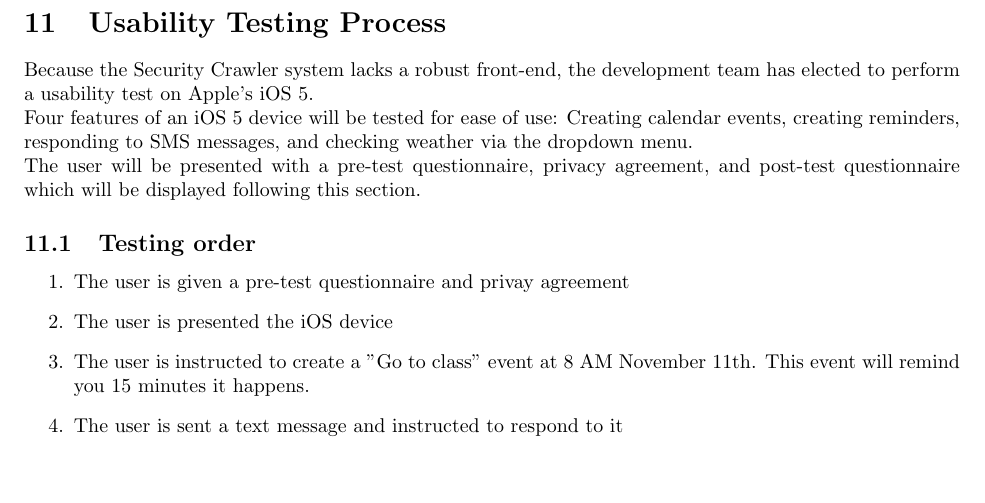
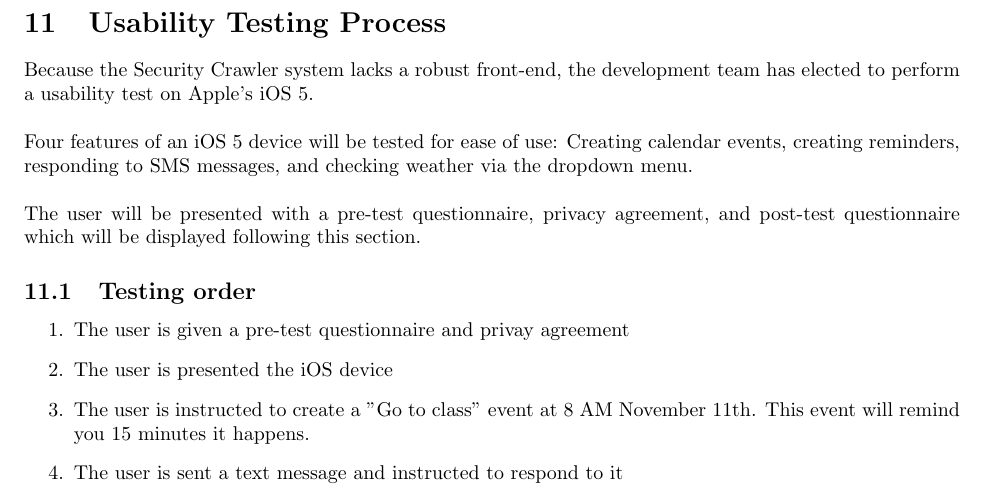
Before and after one commit to siegleal/Crawler, a LaTeX document (doc/Milestone5.tex, which reads doc/UsabilityProcess.tex): part of page 17 of 20, cut so that both start at the same text, the shorter picture padded with empty space. Compiled offline with pdfLaTeX.

Commit message:
Small update to Testing Process -- formatting

```diff
--- a/doc/UsabilityProcess.tex
+++ b/doc/UsabilityProcess.tex
@@ -1,6 +1,6 @@
 \section{Usability Testing Process}
-Because the Security Crawler system lacks a robust front-end, the development team has elected to perform a usability test on Apple's iOS 5. \\
-Four features of an iOS 5 device will be tested for ease of use:  Creating calendar events, creating reminders, responding to SMS messages, and checking weather via the dropdown menu.\\
+Because the Security Crawler system lacks a robust front-end, the development team has elected to perform a usability test on Apple's iOS 5. \\\\
+Four features of an iOS 5 device will be tested for ease of use:  Creating calendar events, creating reminders, responding to SMS messages, and checking weather via the dropdown menu.\\\\
 The user will be presented with a pre-test questionnaire, privacy agreement, and post-test questionnaire which will be displayed following this section.
 
 \subsection{Testing order}
```
